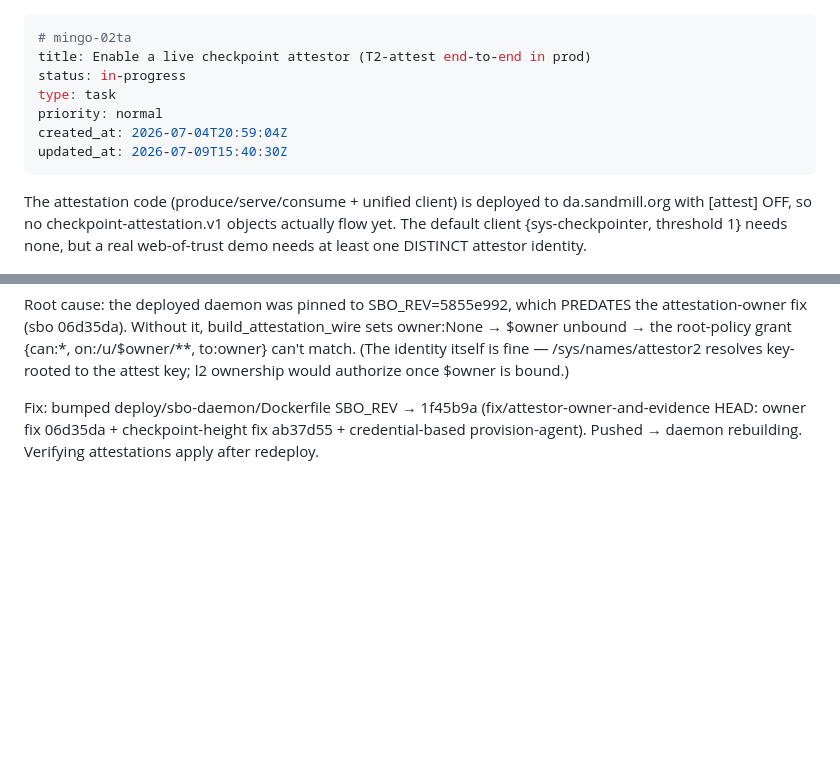
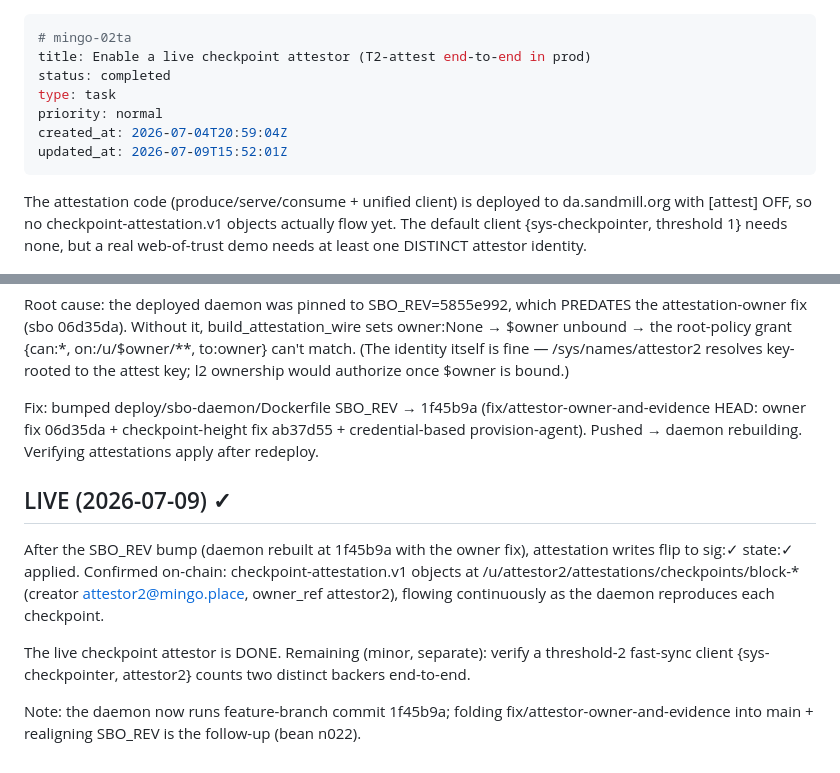
Before and after one commit to vthunder/mingo, a Markdown page: .beans/mingo-02ta--enable-a-live-checkpoint-attestor-t2-attest-end-to.md, 2 parts joined by grey strips. GitHub-like rendering; blank space fills up the shorter version.

Commit message:
chore(02ta): live checkpoint attestor confirmed — attestations applied on-chain

```diff
--- a/.beans/mingo-02ta--enable-a-live-checkpoint-attestor-t2-attest-end-to.md
+++ b/.beans/mingo-02ta--enable-a-live-checkpoint-attestor-t2-attest-end-to.md
@@ -1,11 +1,11 @@
 ---
 # mingo-02ta
 title: Enable a live checkpoint attestor (T2-attest end-to-end in prod)
-status: in-progress
+status: completed
 type: task
 priority: normal
 created_at: 2026-07-04T20:59:04Z
-updated_at: 2026-07-09T15:40:30Z
+updated_at: 2026-07-09T15:52:01Z
 ---
 
 The attestation code (produce/serve/consume + unified client) is deployed to da.sandmill.org with [attest] OFF, so no checkpoint-attestation.v1 objects actually flow yet. The default client {sys-checkpointer, threshold 1} needs none, but a real web-of-trust demo needs at least one DISTINCT attestor identity.
@@ -40,3 +40,11 @@ The daemon came up with [attest] on and IS posting checkpoint-attestation.v1, BU
 Root cause: the deployed daemon was pinned to SBO_REV=5855e992, which PREDATES the attestation-owner fix (sbo 06d35da). Without it, build_attestation_wire sets owner:None → $owner unbound → the root-policy grant {can:*, on:/u/$owner/**, to:owner} can't match. (The identity itself is fine — /sys/names/attestor2 resolves key-rooted to the attest key; l2 ownership would authorize once $owner is bound.)
 
 Fix: bumped deploy/sbo-daemon/Dockerfile SBO_REV → 1f45b9a (fix/attestor-owner-and-evidence HEAD: owner fix 06d35da + checkpoint-height fix ab37d55 + credential-based provision-agent). Pushed → daemon rebuilding. Verifying attestations apply after redeploy.
+
+## LIVE (2026-07-09) ✓
+
+After the SBO_REV bump (daemon rebuilt at 1f45b9a with the owner fix), attestation writes flip to sig:✓ state:✓ applied. Confirmed on-chain: checkpoint-attestation.v1 objects at /u/attestor2/attestations/checkpoints/block-* (creator attestor2@mingo.place, owner_ref attestor2), flowing continuously as the daemon reproduces each checkpoint.
+
+The live checkpoint attestor is DONE. Remaining (minor, separate): verify a threshold-2 fast-sync client {sys-checkpointer, attestor2} counts two distinct backers end-to-end.
+
+Note: the daemon now runs feature-branch commit 1f45b9a; folding fix/attestor-owner-and-evidence into main + realigning SBO_REV is the follow-up (bean n022).
```
